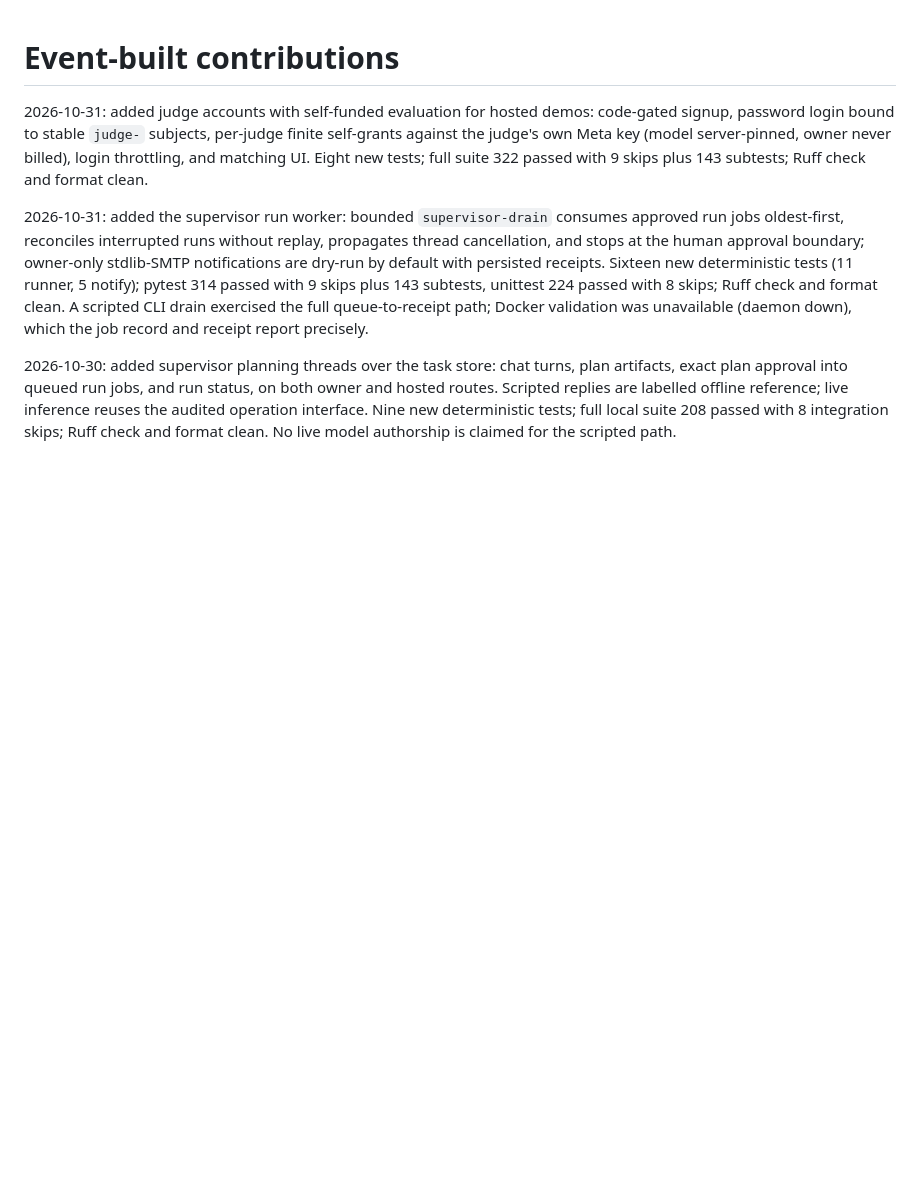
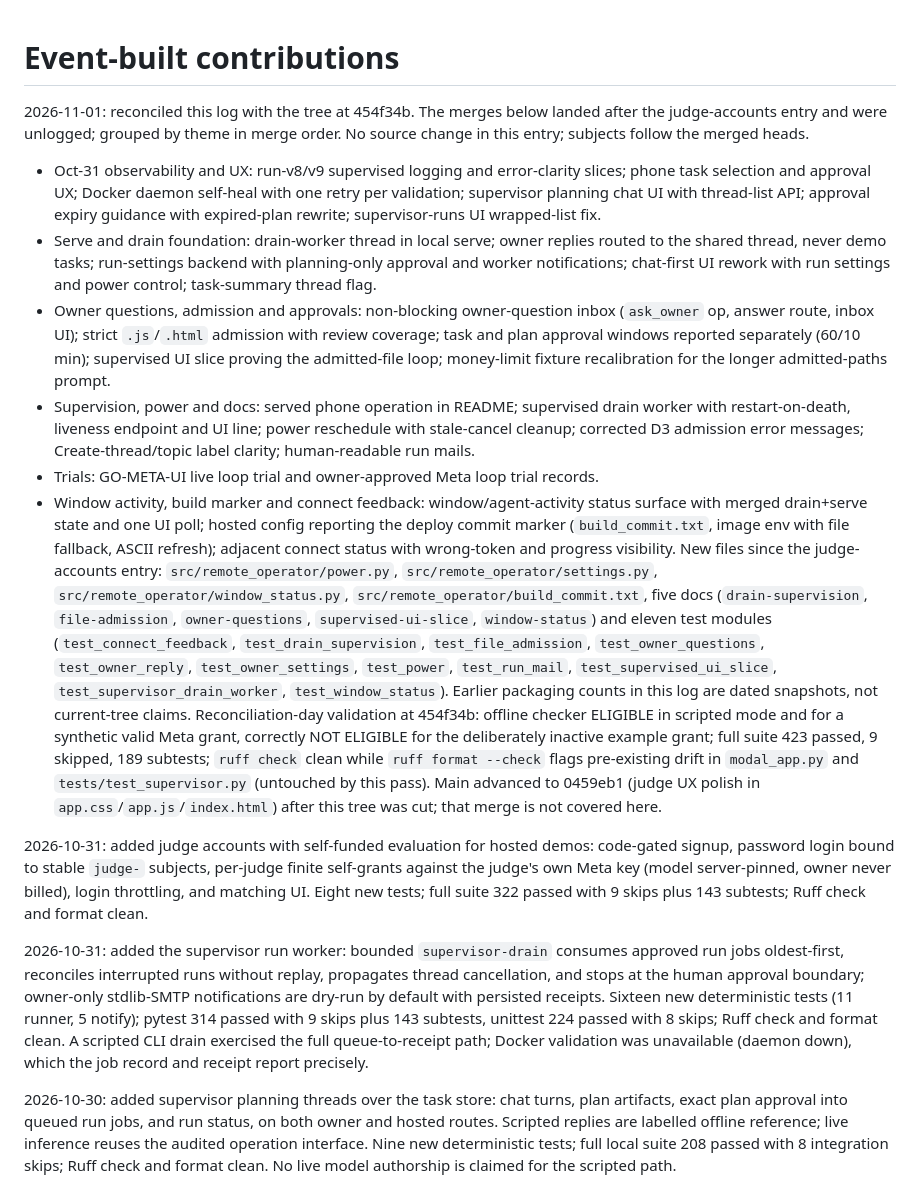
Before and after one commit to Codeminister2137/remote-ai-operator, a Markdown page: BUILD_LOG.md, the part around the change. Rendered like a GitHub page; blank space fills up the shorter version.

Commit message:
Reconcile BUILD_LOG and reviewer guide with current tree

```diff
--- a/BUILD_LOG.md
+++ b/BUILD_LOG.md
@@ -1,4 +1,49 @@
 # Event-built contributions
+
+2026-11-01: reconciled this log with the tree at 454f34b. The merges below
+landed after the judge-accounts entry and were unlogged; grouped by theme in
+merge order. No source change in this entry; subjects follow the merged heads.
+- Oct-31 observability and UX: run-v8/v9 supervised logging and error-clarity
+  slices; phone task selection and approval UX; Docker daemon self-heal with one
+  retry per validation; supervisor planning chat UI with thread-list API;
+  approval expiry guidance with expired-plan rewrite; supervisor-runs UI
+  wrapped-list fix.
+- Serve and drain foundation: drain-worker thread in local serve; owner replies
+  routed to the shared thread, never demo tasks; run-settings backend with
+  planning-only approval and worker notifications; chat-first UI rework with run
+  settings and power control; task-summary thread flag.
+- Owner questions, admission and approvals: non-blocking owner-question inbox
+  (`ask_owner` op, answer route, inbox UI); strict `.js`/`.html` admission with
+  review coverage; task and plan approval windows reported separately
+  (60/10 min); supervised UI slice proving the admitted-file loop; money-limit
+  fixture recalibration for the longer admitted-paths prompt.
+- Supervision, power and docs: served phone operation in README; supervised
+  drain worker with restart-on-death, liveness endpoint and UI line; power
+  reschedule with stale-cancel cleanup; corrected D3 admission error messages;
+  Create-thread/topic label clarity; human-readable run mails.
+- Trials: GO-META-UI live loop trial and owner-approved Meta loop trial records.
+- Window activity, build marker and connect feedback: window/agent-activity
+  status surface with merged drain+serve state and one UI poll; hosted config
+  reporting the deploy commit marker (`build_commit.txt`, image env with file
+  fallback, ASCII refresh); adjacent connect status with wrong-token and
+  progress visibility.
+New files since the judge-accounts entry: `src/remote_operator/power.py`,
+`src/remote_operator/settings.py`, `src/remote_operator/window_status.py`,
+`src/remote_operator/build_commit.txt`, five docs (`drain-supervision`,
+`file-admission`, `owner-questions`, `supervised-ui-slice`, `window-status`)
+and eleven test modules (`test_connect_feedback`, `test_drain_supervision`,
+`test_file_admission`, `test_owner_questions`, `test_owner_reply`,
+`test_owner_settings`, `test_power`, `test_run_mail`,
+`test_supervised_ui_slice`, `test_supervisor_drain_worker`,
+`test_window_status`). Earlier packaging counts in this log are dated
+snapshots, not current-tree claims. Reconciliation-day validation at 454f34b:
+offline checker ELIGIBLE in scripted mode and for a synthetic valid Meta
+grant, correctly NOT ELIGIBLE for the deliberately inactive example grant;
+full suite 423 passed, 9 skipped, 189 subtests; `ruff check` clean while
+`ruff format --check` flags pre-existing drift in `modal_app.py` and
+`tests/test_supervisor.py` (untouched by this pass). Main advanced to 0459eb1
+(judge UX polish in `app.css`/`app.js`/`index.html`) after this tree was cut;
+that merge is not covered here.
 
 2026-10-31: added judge accounts with self-funded evaluation for hosted demos:
 code-gated signup, password login bound to stable `judge-` subjects, per-judge
```
Also changed, not shown: docs/reviewer-guide.md (+1 -1 lines).
